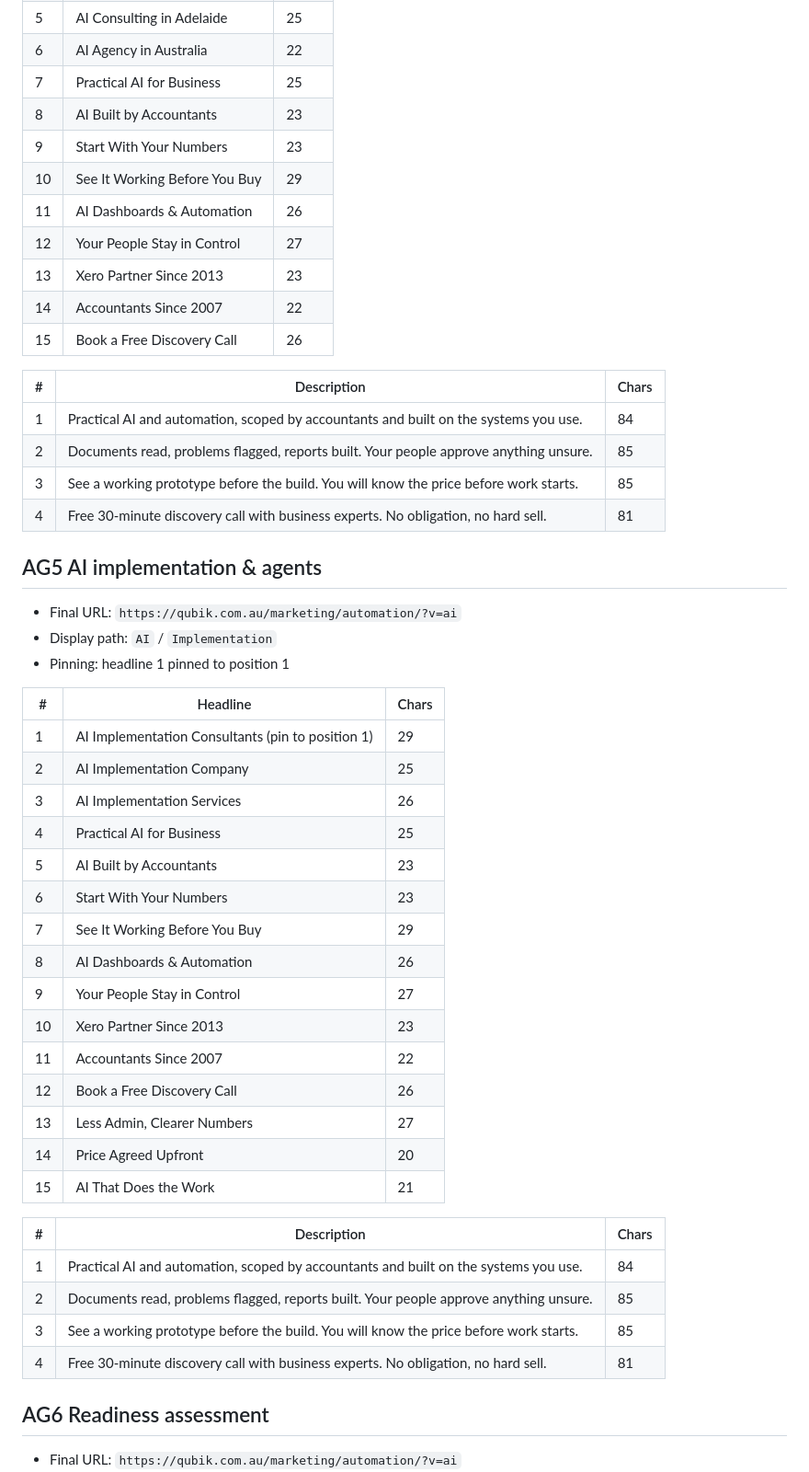
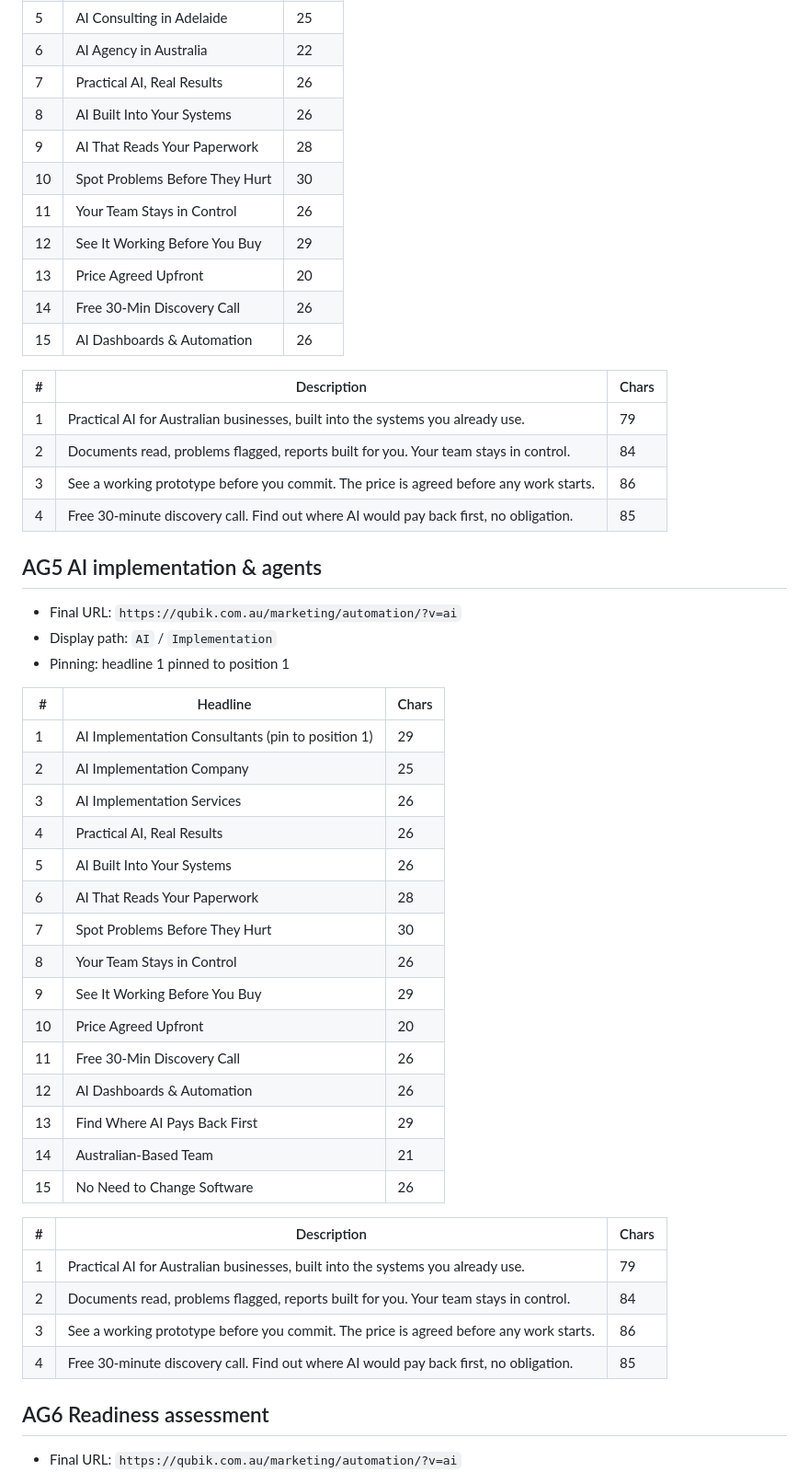
Before and after one commit to agrawalnisha096-web/Test-1, a Markdown page: google-ads/rsa-v2-per-ad-group.md, the part around one of its changes. Shown at 92% size. Drawn GitHub-style.

```diff
--- a/google-ads/rsa-v2-per-ad-group.md
+++ b/google-ads/rsa-v2-per-ad-group.md
@@ -110,22 +110,22 @@ First headline matches the search; all lengths checked against Google limits (he
 | 4 | AI Consultants in Perth | 23 |
 | 5 | AI Consulting in Adelaide | 25 |
 | 6 | AI Agency in Australia | 22 |
-| 7 | Practical AI for Business | 25 |
-| 8 | AI Built by Accountants | 23 |
-| 9 | Start With Your Numbers | 23 |
-| 10 | See It Working Before You Buy | 29 |
-| 11 | AI Dashboards & Automation | 26 |
-| 12 | Your People Stay in Control | 27 |
-| 13 | Xero Partner Since 2013 | 23 |
-| 14 | Accountants Since 2007 | 22 |
-| 15 | Book a Free Discovery Call | 26 |
+| 7 | Practical AI, Real Results | 26 |
+| 8 | AI Built Into Your Systems | 26 |
+| 9 | AI That Reads Your Paperwork | 28 |
+| 10 | Spot Problems Before They Hurt | 30 |
+| 11 | Your Team Stays in Control | 26 |
+| 12 | See It Working Before You Buy | 29 |
+| 13 | Price Agreed Upfront | 20 |
+| 14 | Free 30-Min Discovery Call | 26 |
+| 15 | AI Dashboards & Automation | 26 |
 
 | # | Description | Chars |
 |---|---|---|
-| 1 | Practical AI and automation, scoped by accountants and built on the systems you use. | 84 |
-| 2 | Documents read, problems flagged, reports built. Your people approve anything unsure. | 85 |
-| 3 | See a working prototype before the build. You will know the price before work starts. | 85 |
-| 4 | Free 30-minute discovery call with business experts. No obligation, no hard sell. | 81 |
+| 1 | Practical AI for Australian businesses, built into the systems you already use. | 79 |
+| 2 | Documents read, problems flagged, reports built for you. Your team stays in control. | 84 |
+| 3 | See a working prototype before you commit. The price is agreed before any work starts. | 86 |
+| 4 | Free 30-minute discovery call. Find out where AI would pay back first, no obligation. | 85 |
 
 ## AG5 AI implementation & agents
 
@@ -138,25 +138,25 @@ First headline matches the search; all lengths checked against Google limits (he
 | 1 | AI Implementation Consultants (pin to position 1) | 29 |
 | 2 | AI Implementation Company | 25 |
 | 3 | AI Implementation Services | 26 |
-| 4 | Practical AI for Business | 25 |
-| 5 | AI Built by Accountants | 23 |
-| 6 | Start With Your Numbers | 23 |
-| 7 | See It Working Before You Buy | 29 |
-| 8 | AI Dashboards & Automation | 26 |
-| 9 | Your People Stay in Control | 27 |
-| 10 | Xero Partner Since 2013 | 23 |
-| 11 | Accountants Since 2007 | 22 |
-| 12 | Book a Free Discovery Call | 26 |
-| 13 | Less Admin, Clearer Numbers | 27 |
-| 14 | Price Agreed Upfront | 20 |
-| 15 | AI That Does the Work | 21 |
+| 4 | Practical AI, Real Results | 26 |
+| 5 | AI Built Into Your Systems | 26 |
+| 6 | AI That Reads Your Paperwork | 28 |
+| 7 | Spot Problems Before They Hurt | 30 |
+| 8 | Your Team Stays in Control | 26 |
+| 9 | See It Working Before You Buy | 29 |
+| 10 | Price Agreed Upfront | 20 |
+| 11 | Free 30-Min Discovery Call | 26 |
+| 12 | AI Dashboards & Automation | 26 |
+| 13 | Find Where AI Pays Back First | 29 |
+| 14 | Australian-Based Team | 21 |
+| 15 | No Need to Change Software | 26 |
 
 | # | Description | Chars |
 |---|---|---|
-| 1 | Practical AI and automation, scoped by accountants and built on the systems you use. | 84 |
-| 2 | Documents read, problems flagged, reports built. Your people approve anything unsure. | 85 |
-| 3 | See a working prototype before the build. You will know the price before work starts. | 85 |
-| 4 | Free 30-minute discovery call with business experts. No obligation, no hard sell. | 81 |
+| 1 | Practical AI for Australian businesses, built into the systems you already use. | 79 |
+| 2 | Documents read, problems flagged, reports built for you. Your team stays in control. | 84 |
+| 3 | See a working prototype before you commit. The price is agreed before any work starts. | 86 |
+| 4 | Free 30-minute discovery call. Find out where AI would pay back first, no obligation. | 85 |
 
 ## AG6 Readiness assessment
 
```
Also changed, not shown: other parts of google-ads/rsa-v2-per-ad-group.md (+66 -66 lines).
